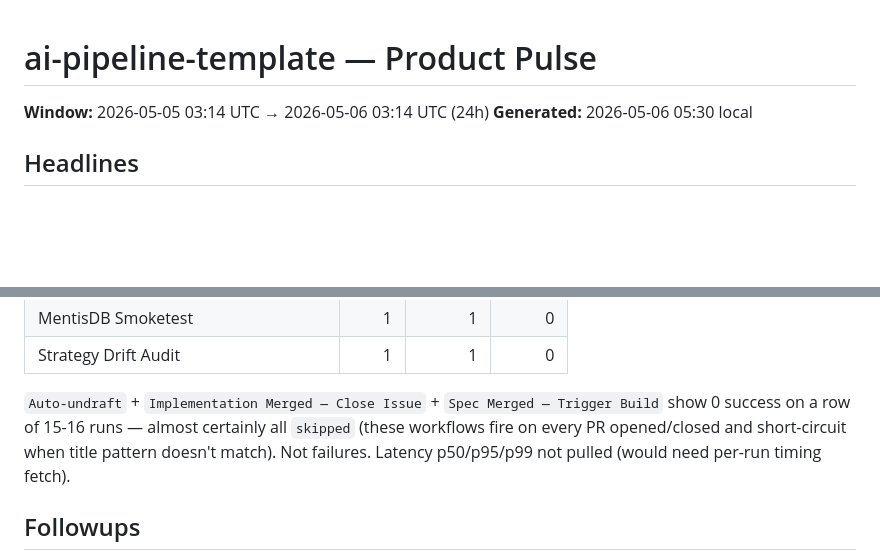
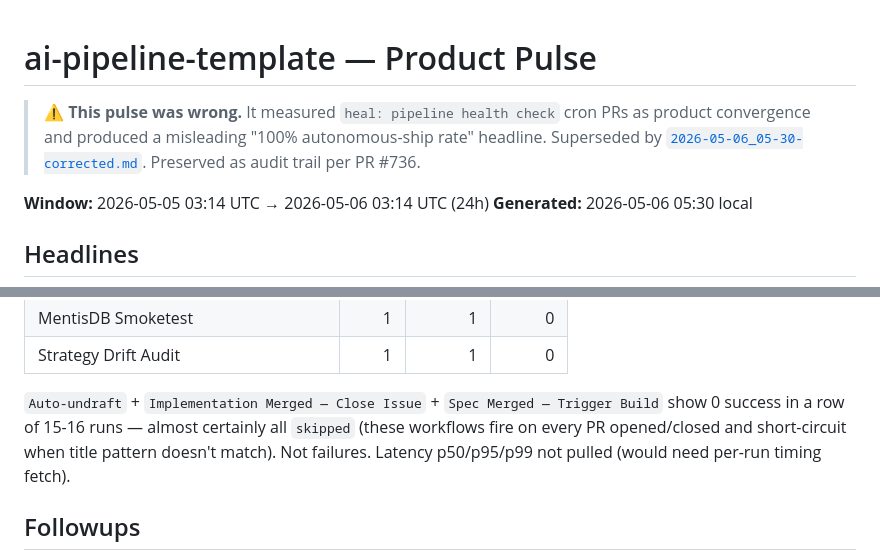
Before and after one commit to atvirokodosprendimai/ai-pipeline-template, a Markdown page: docs/pulse-reports/2026-05-06_05-30.md, 2 parts joined by grey strips. Drawn GitHub-style; blank space fills up the shorter version.

```diff
--- a/docs/pulse-reports/2026-05-06_05-30.md
+++ b/docs/pulse-reports/2026-05-06_05-30.md
@@ -1,4 +1,7 @@
 # ai-pipeline-template — Product Pulse
+
+> **⚠️ This pulse was wrong.** It measured `heal: pipeline health check` cron PRs as product convergence and produced a misleading "100% autonomous-ship rate" headline. Superseded by [`2026-05-06_05-30-corrected.md`](./2026-05-06_05-30-corrected.md). Preserved as audit trail per PR #736.
+
 
 **Window:** 2026-05-05 03:14 UTC → 2026-05-06 03:14 UTC (24h)
 **Generated:** 2026-05-06 05:30 local
@@ -37,7 +40,7 @@
 | MentisDB Smoketest | 1 | 1 | 0 |
 | Strategy Drift Audit | 1 | 1 | 0 |
 
-`Auto-undraft` + `Implementation Merged — Close Issue` + `Spec Merged — Trigger Build` show 0 success on a row of 15-16 runs — almost certainly all `skipped` (these workflows fire on every PR opened/closed and short-circuit when title pattern doesn't match). Not failures. Latency p50/p95/p99 not pulled (would need per-run timing fetch).
+`Auto-undraft` + `Implementation Merged — Close Issue` + `Spec Merged — Trigger Build` show 0 success in a row of 15-16 runs — almost certainly all `skipped` (these workflows fire on every PR opened/closed and short-circuit when title pattern doesn't match). Not failures. Latency p50/p95/p99 not pulled (would need per-run timing fetch).
 
 ## Followups
 
```
Also changed, not shown: STRATEGY.md (+1 -1 lines), docs/pulse-reports/2026-05-06_05-30-corrected.md (+1 -1 lines).
